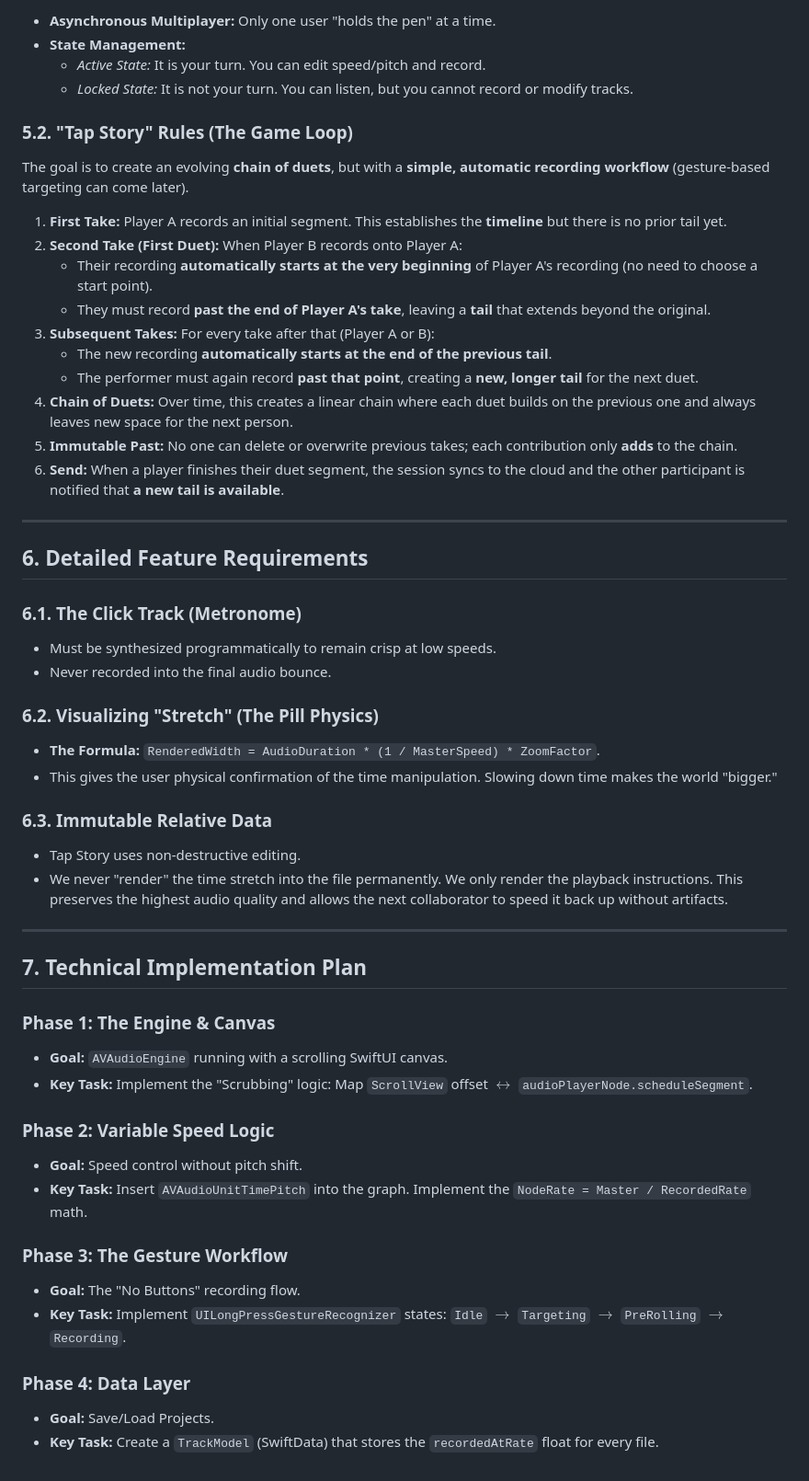
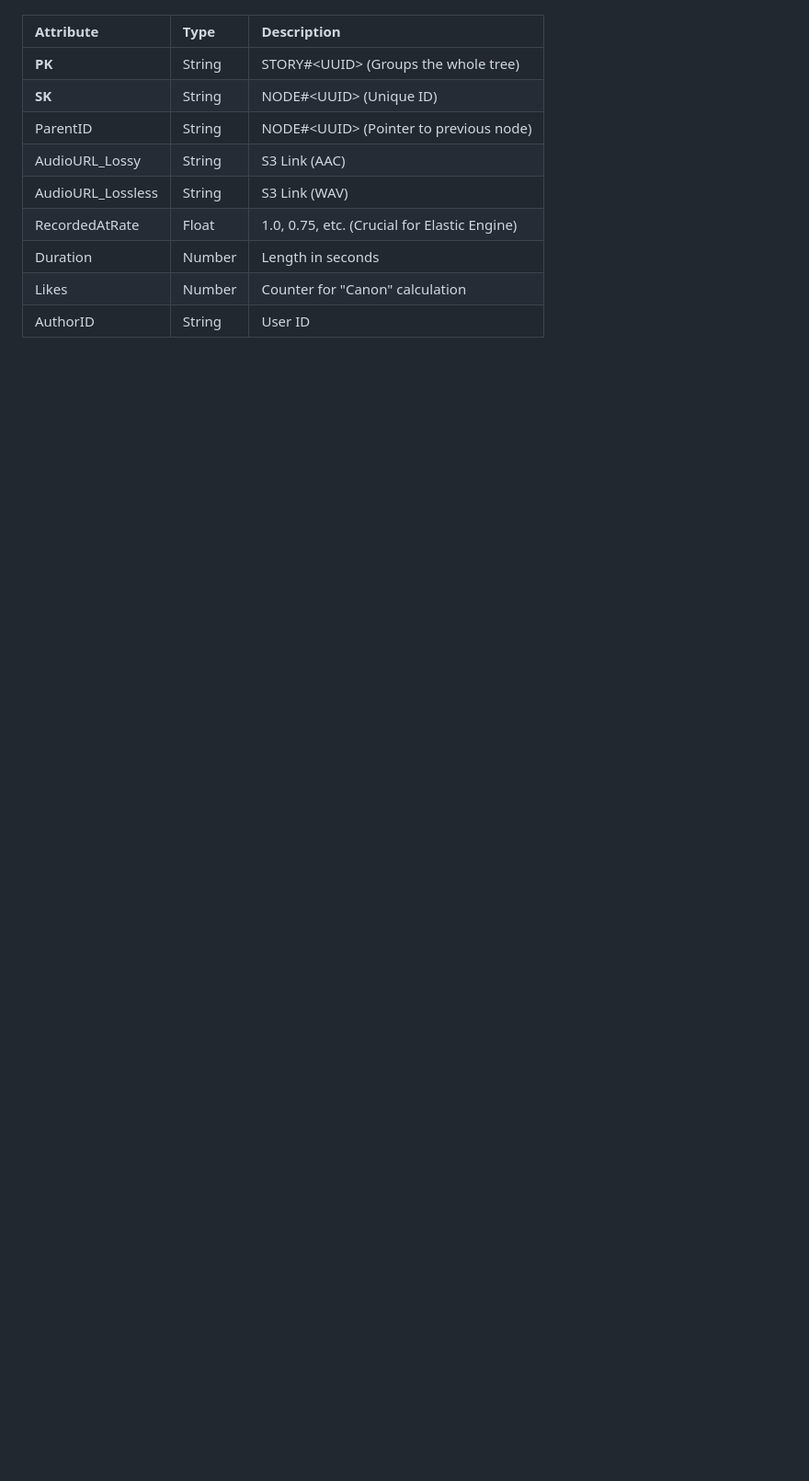
Before and after one commit to shantamg/tap-story, a Markdown page: docs/plans/INITIAL_OVERALL_PLAN.md, the part around one of its changes. Shown at 92% size. Rendered like a GitHub page; blank space fills up the shorter version.

```diff
--- a/docs/plans/INITIAL_OVERALL_PLAN.md
+++ b/docs/plans/INITIAL_OVERALL_PLAN.md
@@ -122,62 +93,11 @@ This section outlines the turn-based multiplayer architecture to be implemented
-- **Asynchronous Multiplayer:** Only one user "holds the pen" at a time.
-- **State Management:**
-  - _Active State:_ It is your turn. You can edit speed/pitch and record.
-  - _Locked State:_ It is not your turn. You can listen, but you cannot record or modify tracks.
-
-### 5.2. "Tap Story" Rules (The Game Loop)
-
-The goal is to create an evolving **chain of duets**, but with a **simple, automatic recording workflow** (gesture-based targeting can come later).
-
-1.  **First Take:** Player A records an initial segment. This establishes the **timeline** but there is no prior tail yet.
-2.  **Second Take (First Duet):** When Player B records onto Player A:
-    - Their recording **automatically starts at the very beginning** of Player A's recording (no need to choose a start point).
-    - They must record **past the end of Player A's take**, leaving a **tail** that extends beyond the original.
-3.  **Subsequent Takes:** For every take after that (Player A or B):
-    - The new recording **automatically starts at the end of the previous tail**.
-    - The performer must again record **past that point**, creating a **new, longer tail** for the next duet.
-4.  **Chain of Duets:** Over time, this creates a linear chain where each duet builds on the previous one and always leaves new space for the next person.
-5.  **Immutable Past:** No one can delete or overwrite previous takes; each contribution only **adds** to the chain.
-6.  **Send:** When a player finishes their duet segment, the session syncs to the cloud and the other participant is notified that **a new tail is available**.
-
----
-
-## 6. Detailed Feature Requirements
-
-### 6.1. The Click Track (Metronome)
-
-- Must be synthesized programmatically to remain crisp at low speeds.
-- Never recorded into the final audio bounce.
-
-### 6.2. Visualizing "Stretch" (The Pill Physics)
-
-- **The Formula:** `RenderedWidth = AudioDuration * (1 / MasterSpeed) * ZoomFactor`.
-- This gives the user physical confirmation of the time manipulation. Slowing down time makes the world "bigger."
-
-### 6.3. Immutable Relative Data
-
-- Tap Story uses non-destructive editing.
-- We never "render" the time stretch into the file permanently. We only render the playback instructions. This preserves the highest audio quality and allows the next collaborator to speed it back up without artifacts.
-
----
-
-## 7. Technical Implementation Plan
-
-### Phase 1: The Engine & Canvas
-
-- **Goal:** `AVAudioEngine` running with a scrolling SwiftUI canvas.
-- **Key Task:** Implement the "Scrubbing" logic: Map `ScrollView` offset $\leftrightarrow$ `audioPlayerNode.scheduleSegment`.
-
-### Phase 2: Variable Speed Logic
-
-- **Goal:** Speed control without pitch shift.
-- **Key Task:** Insert `AVAudioUnitTimePitch` into the graph. Implement the `NodeRate = Master / RecordedRate` math.
-
-### Phase 3: The Gesture Workflow
-
-- **Goal:** The "No Buttons" recording flow.
-- **Key Task:** Implement `UILongPressGestureRecognizer` states: `Idle` $\rightarrow$ `Targeting` $\rightarrow$ `PreRolling` $\rightarrow$ `Recording`.
-
-### Phase 4: Data Layer
-
-- **Goal:** Save/Load Projects.
-- **Key Task:** Create a `TrackModel` (SwiftData) that stores the `recordedAtRate` float for every file.
+| Attribute         | Type   | Description                                  |
+| :---------------- | :----- | :------------------------------------------- |
+| **PK**            | String | STORY\#\<UUID\> (Groups the whole tree)      |
+| **SK**            | String | NODE\#\<UUID\> (Unique ID)                   |
+| ParentID          | String | NODE\#\<UUID\> (Pointer to previous node)    |
+| AudioURL_Lossy    | String | S3 Link (AAC)                                |
+| AudioURL_Lossless | String | S3 Link (WAV)                                |
+| RecordedAtRate    | Float  | 1.0, 0.75, etc. (Crucial for Elastic Engine) |
+| Duration          | Number | Length in seconds                            |
+| Likes             | Number | Counter for "Canon" calculation              |
+| AuthorID          | String | User ID                                      |
```
Also changed, not shown: other parts of docs/plans/INITIAL_OVERALL_PLAN.md (+60 -89 lines).
